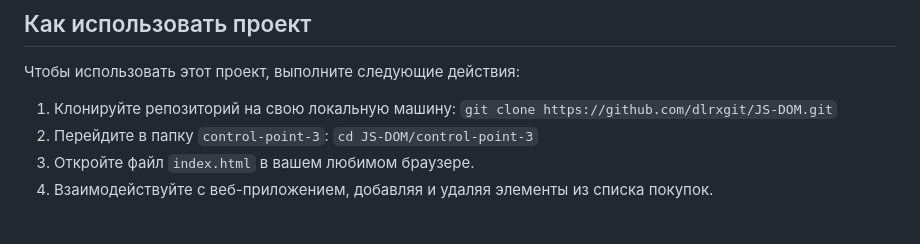
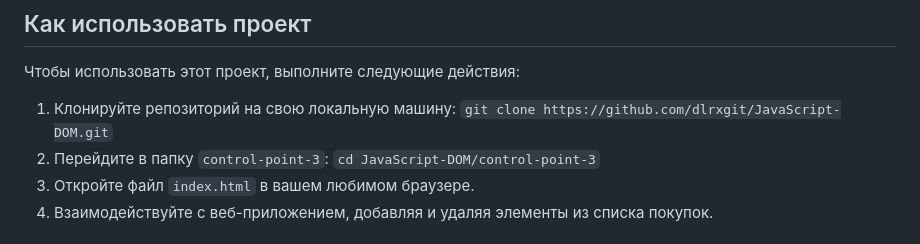
Before and after one commit to mciwy/JavaScript-DOM, a Markdown page: control-point-3/README.md, the part around the change. GitHub-like rendering.

```diff
--- a/control-point-3/README.md
+++ b/control-point-3/README.md
@@ -28,8 +28,8 @@
 
 Чтобы использовать этот проект, выполните следующие действия:
 
-1. Клонируйте репозиторий на свою локальную машину: `git clone https://github.com/dlrxgit/JS-DOM.git`
-2. Перейдите в папку `control-point-3`: `cd JS-DOM/control-point-3`
+1. Клонируйте репозиторий на свою локальную машину: `git clone https://github.com/dlrxgit/JavaScript-DOM.git`
+2. Перейдите в папку `control-point-3`: `cd JavaScript-DOM/control-point-3`
 3. Откройте файл `index.html` в вашем любимом браузере.
 4. Взаимодействуйте с веб-приложением, добавляя и удаляя элементы из списка покупок.
 
```
